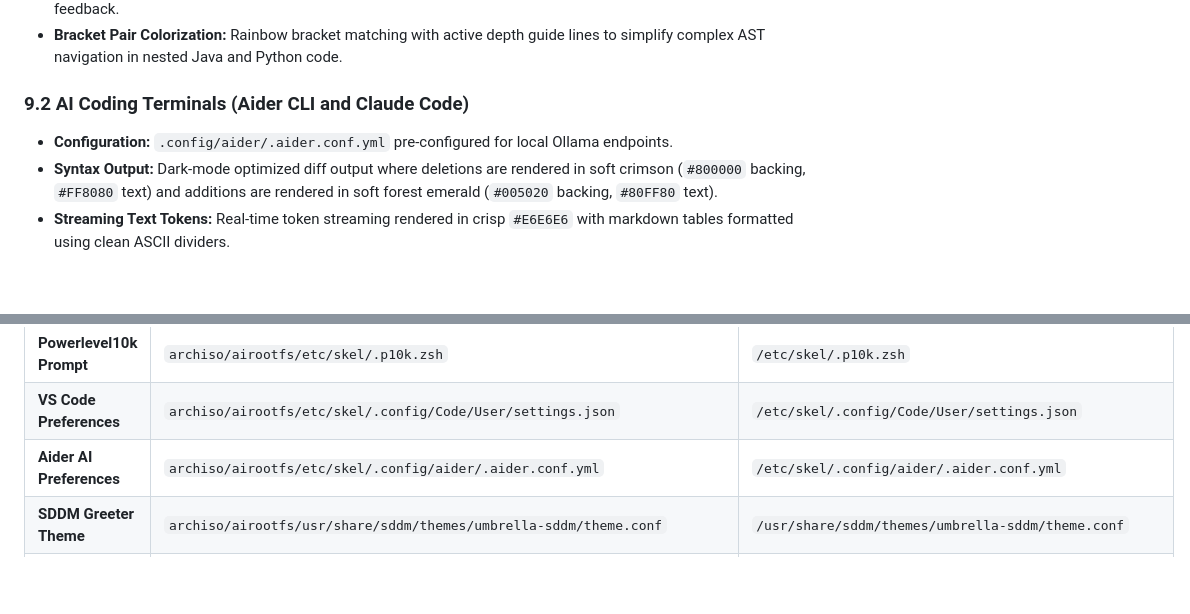
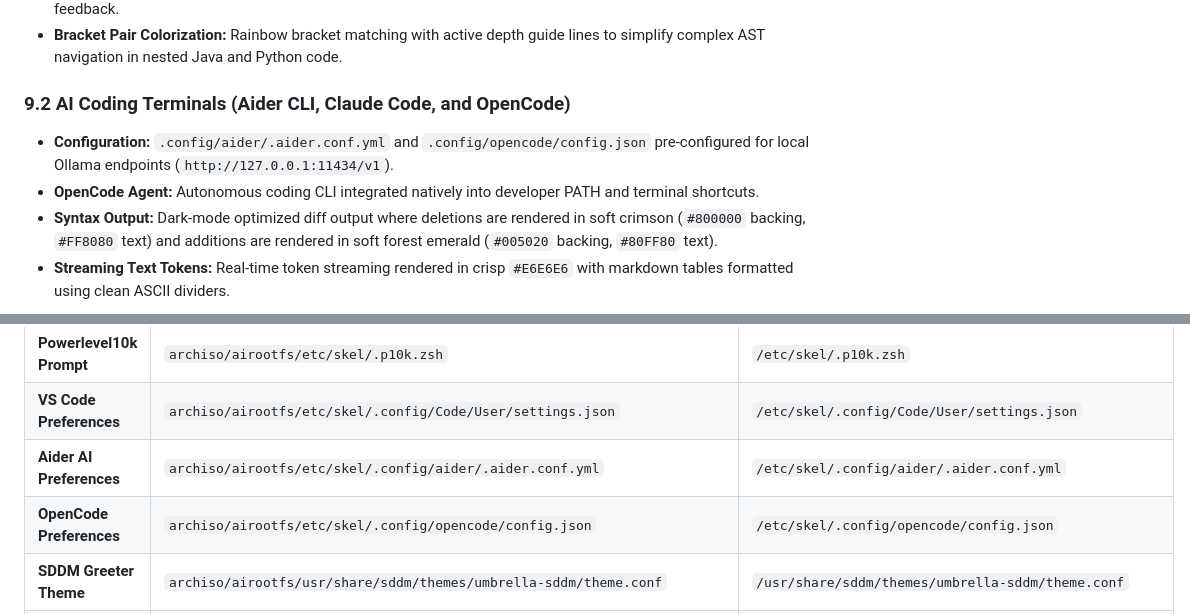
Before and after one commit to Aak4shz/Umbrella-Corporation_OS, a Markdown page: DESIGN.md, 2 parts joined by grey strips. Drawn GitHub-style; blank space fills up the shorter version.

Commit message:
docs DESIGN :Update add OpenCode AI coding terminal to design documentation

```diff
--- a/DESIGN.md
+++ b/DESIGN.md
@@ -544,9 +544,10 @@ The default VS Code configuration located in `/etc/skel/.config/Code/User/settin
 * **Cursor Dynamics:** `smooth` blinking animation with a solid `block` cursor for exact terminal-style insertion feedback.
 * **Bracket Pair Colorization:** Rainbow bracket matching with active depth guide lines to simplify complex AST navigation in nested Java and Python code.
 
-### 9.2 AI Coding Terminals (Aider CLI and Claude Code)
+### 9.2 AI Coding Terminals (Aider CLI, Claude Code, and OpenCode)
 
-* **Configuration:** `.config/aider/.aider.conf.yml` pre-configured for local Ollama endpoints.
+* **Configuration:** `.config/aider/.aider.conf.yml` and `.config/opencode/config.json` pre-configured for local Ollama endpoints (`http://127.0.0.1:11434/v1`).
+* **OpenCode Agent:** Autonomous coding CLI integrated natively into developer PATH and terminal shortcuts.
 * **Syntax Output:** Dark-mode optimized diff output where deletions are rendered in soft crimson (`#800000` backing, `#FF8080` text) and additions are rendered in soft forest emerald (`#005020` backing, `#80FF80` text).
 * **Streaming Text Tokens:** Real-time token streaming rendered in crisp `#E6E6E6` with markdown tables formatted using clean ASCII dividers.
 
@@ -643,6 +644,7 @@ The following table provides an exhaustive index connecting every design system
 | **Powerlevel10k Prompt** | `archiso/airootfs/etc/skel/.p10k.zsh` | `/etc/skel/.p10k.zsh` |
 | **VS Code Preferences** | `archiso/airootfs/etc/skel/.config/Code/User/settings.json` | `/etc/skel/.config/Code/User/settings.json` |
 | **Aider AI Preferences** | `archiso/airootfs/etc/skel/.config/aider/.aider.conf.yml` | `/etc/skel/.config/aider/.aider.conf.yml` |
+| **OpenCode Preferences** | `archiso/airootfs/etc/skel/.config/opencode/config.json` | `/etc/skel/.config/opencode/config.json` |
 | **SDDM Greeter Theme** | `archiso/airootfs/usr/share/sddm/themes/umbrella-sddm/theme.conf` | `/usr/share/sddm/themes/umbrella-sddm/theme.conf` |
 | **SDDM QML Viewport** | `archiso/airootfs/usr/share/sddm/themes/umbrella-sddm/Main.qml` | `/usr/share/sddm/themes/umbrella-sddm/Main.qml` |
 | **Plymouth Boot Splash** | `archiso/airootfs/usr/share/plymouth/themes/umbrella-plymouth/` | `/usr/share/plymouth/themes/umbrella-plymouth/` |
```
Also changed, not shown: other parts of DESIGN.md (+2 -2 lines).
